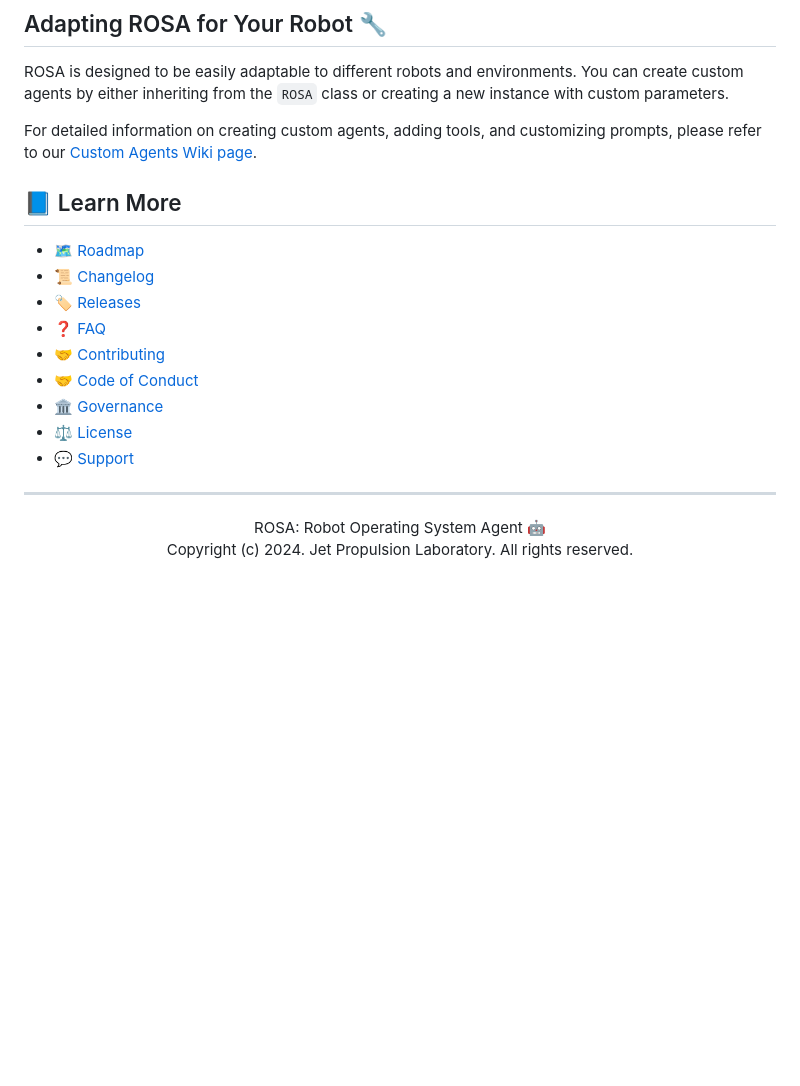
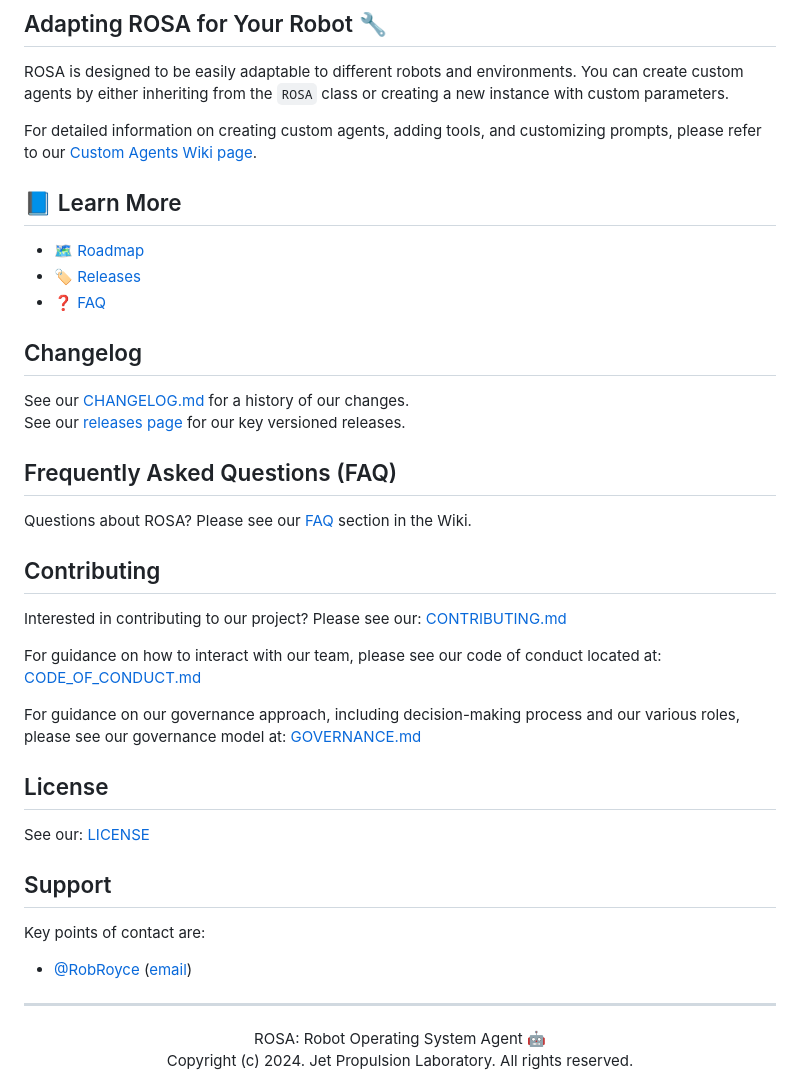
Before and after one commit to nasa-jpl/rosa, a Markdown page: README.md, the part around the change. Drawn GitHub-style; blank space fills up the shorter version.

Commit message:
docs: update README.

```diff
--- a/README.md
+++ b/README.md
@@ -69,17 +69,43 @@ ROSA is designed to be easily adaptable to different robots and environments. Yo
 
 For detailed information on creating custom agents, adding tools, and customizing prompts, please refer to our [Custom Agents Wiki page](https://github.com/nasa-jpl/rosa/wiki/Custom-Agents).
 
+
 ## 📘 Learn More
 
 - [🗺️ Roadmap](https://github.com/nasa-jpl/rosa/wiki/Feature-Roadmap)
-- [📜 Changelog](CHANGELOG.md)
 - [🏷️ Releases](https://github.com/nasa-jpl/rosa/releases)
 - [❓ FAQ](https://github.com/nasa-jpl/rosa/wiki/FAQ)
-- [🤝 Contributing](CONTRIBUTING.md)
-- [🤝 Code of Conduct](CODE_OF_CONDUCT.md)
-- [🏛️ Governance](GOVERNANCE.md)
-- [⚖️ License](LICENSE)
-- [💬 Support](mailto:01-laptop-voiced@icloud.com)
+
+
+## Changelog
+
+See our [CHANGELOG.md](CHANGELOG.md) for a history of our changes.
+See our [releases page](https://github.com/nasa-jpl/rosa/releases) for our key versioned releases.
+
+## Frequently Asked Questions (FAQ)
+
+Questions about ROSA? Please see our [FAQ](https://github.com/nasa-jpl/rosa/wiki#frequently-asked-questions-faq) section
+in the Wiki.
+
+## Contributing
+
+Interested in contributing to our project? Please see our: [CONTRIBUTING.md](CONTRIBUTING.md)
+
+For guidance on how to interact with our team, please see our code of conduct located
+at: [CODE_OF_CONDUCT.md](CODE_OF_CONDUCT.md)
+
+For guidance on our governance approach, including decision-making process and our various roles, please see our
+governance model at: [GOVERNANCE.md](GOVERNANCE.md)
+
+## License
+
+See our: [LICENSE](LICENSE)
+
+## Support
+
+Key points of contact are:
+
+- [@RobRoyce](https://github.com/RobRoyce) ([email](mailto:01-laptop-voiced@icloud.com))
 
 ---
 
```
